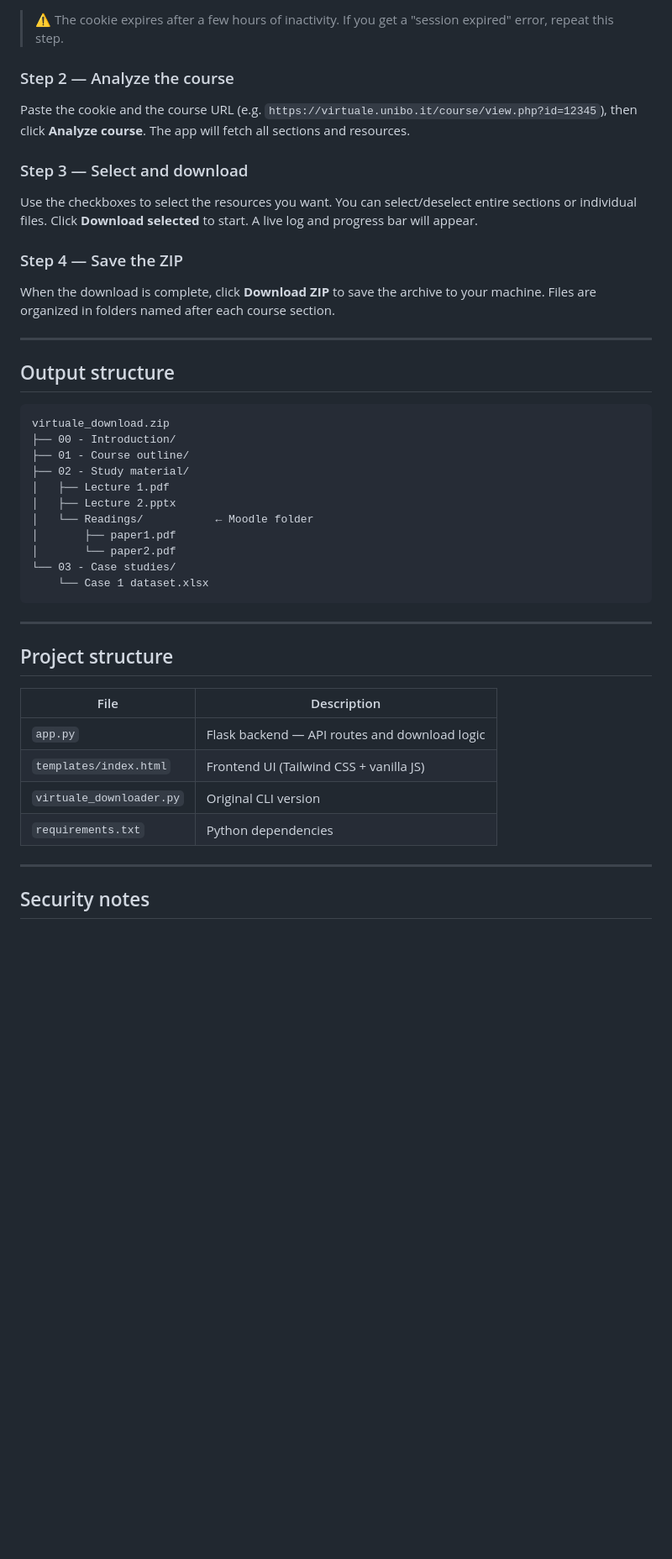
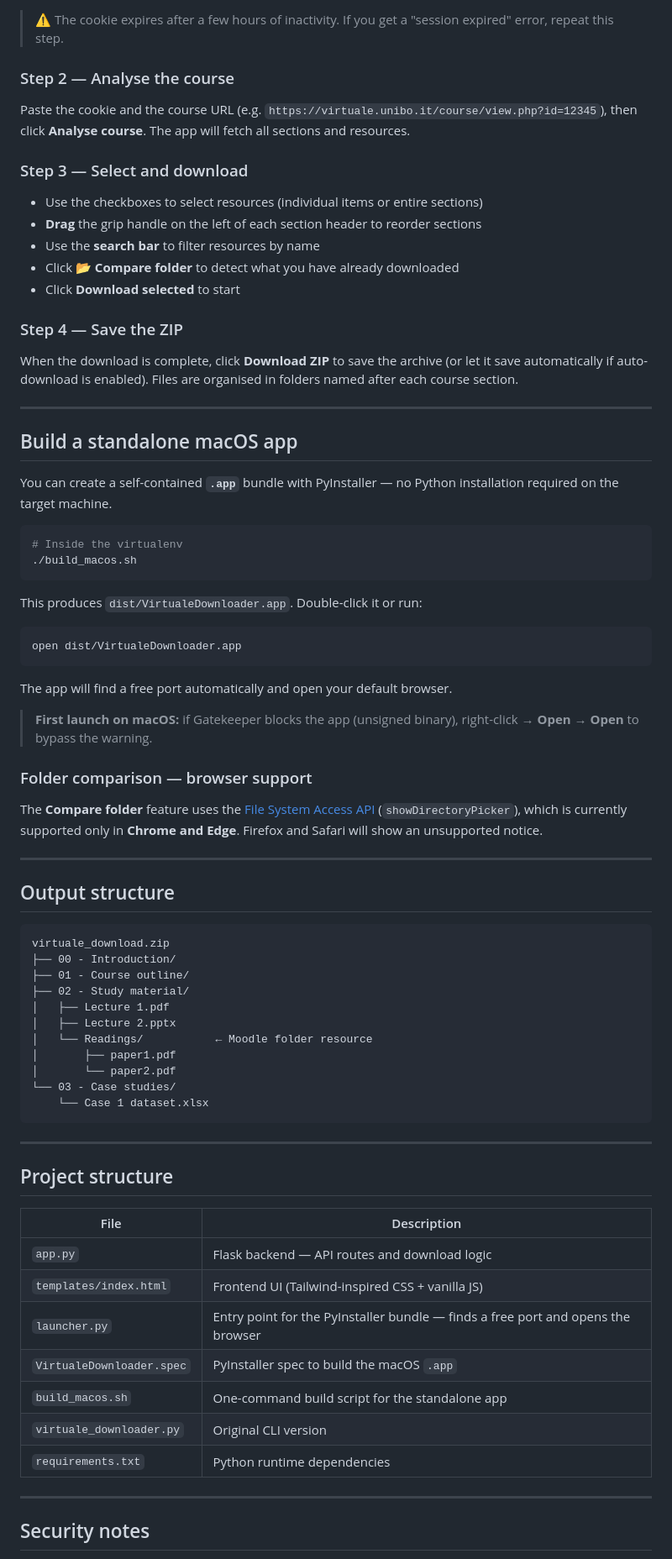
Before and after one commit to giuliosalotti/virtualedownloader, a Markdown page: README.md, the part around one of its changes. Shown at 84% size. Rendered like a GitHub page; blank space fills up the shorter version.

````diff
--- a/README.md
+++ b/README.md
@@ -64,17 +87,46 @@ Open your browser at `http://localhost:5001`.
 
 > ⚠️ The cookie expires after a few hours of inactivity. If you get a "session expired" error, repeat this step.
 
-### Step 2 — Analyze the course
+### Step 2 — Analyse the course
 
-Paste the cookie and the course URL (e.g. `https://virtuale.unibo.it/course/view.php?id=12345`), then click **Analyze course**. The app will fetch all sections and resources.
+Paste the cookie and the course URL (e.g. `https://virtuale.unibo.it/course/view.php?id=12345`), then click **Analyse course**. The app will fetch all sections and resources.
 
 ### Step 3 — Select and download
 
-Use the checkboxes to select the resources you want. You can select/deselect entire sections or individual files. Click **Download selected** to start. A live log and progress bar will appear.
+- Use the checkboxes to select resources (individual items or entire sections)
+- **Drag** the grip handle on the left of each section header to reorder sections
+- Use the **search bar** to filter resources by name
+- Click **📂 Compare folder** to detect what you have already downloaded
+- Click **Download selected** to start
 
 ### Step 4 — Save the ZIP
 
-When the download is complete, click **Download ZIP** to save the archive to your machine. Files are organized in folders named after each course section.
+When the download is complete, click **Download ZIP** to save the archive (or let it save automatically if auto-download is enabled). Files are organised in folders named after each course section.
+
+---
+
+## Build a standalone macOS app
+
+You can create a self-contained **`.app`** bundle with PyInstaller — no Python installation required on the target machine.
+
+```bash
+# Inside the virtualenv
+./build_macos.sh
+```
+
+This produces `dist/VirtualeDownloader.app`. Double-click it or run:
+
+```bash
+open dist/VirtualeDownloader.app
+```
+
+The app will find a free port automatically and open your default browser.
+
+> **First launch on macOS:** if Gatekeeper blocks the app (unsigned binary), right-click → **Open** → **Open** to bypass the warning.
+
+### Folder comparison — browser support
+
+The **Compare folder** feature uses the [File System Access API](https://developer.mozilla.org/en-US/docs/Web/API/File_System_Access_API) (`showDirectoryPicker`), which is currently supported only in **Chrome and Edge**. Firefox and Safari will show an unsupported notice.
 
 ---
 
@@ -87,7 +139,7 @@ virtuale_download.zip
 ├── 02 - Study material/
 │   ├── Lecture 1.pdf
 │   ├── Lecture 2.pptx
-│   └── Readings/           ← Moodle folder
+│   └── Readings/           ← Moodle folder resource
 │       ├── paper1.pdf
 │       └── paper2.pdf
 └── 03 - Case studies/
@@ -101,9 +153,12 @@ virtuale_download.zip
 | File | Description |
 |---|---|
 | `app.py` | Flask backend — API routes and download logic |
-| `templates/index.html` | Frontend UI (Tailwind CSS + vanilla JS) |
+| `templates/index.html` | Frontend UI (Tailwind-inspired CSS + vanilla JS) |
+| `launcher.py` | Entry point for the PyInstaller bundle — finds a free port and opens the browser |
+| `VirtualeDownloader.spec` | PyInstaller spec to build the macOS `.app` |
+| `build_macos.sh` | One-command build script for the standalone app |
 | `virtuale_downloader.py` | Original CLI version |
-| `requirements.txt` | Python dependencies |
+| `requirements.txt` | Python runtime dependencies |
 
 ---
 
````
Also changed, not shown: other parts of README.md (+32 -5 lines).
